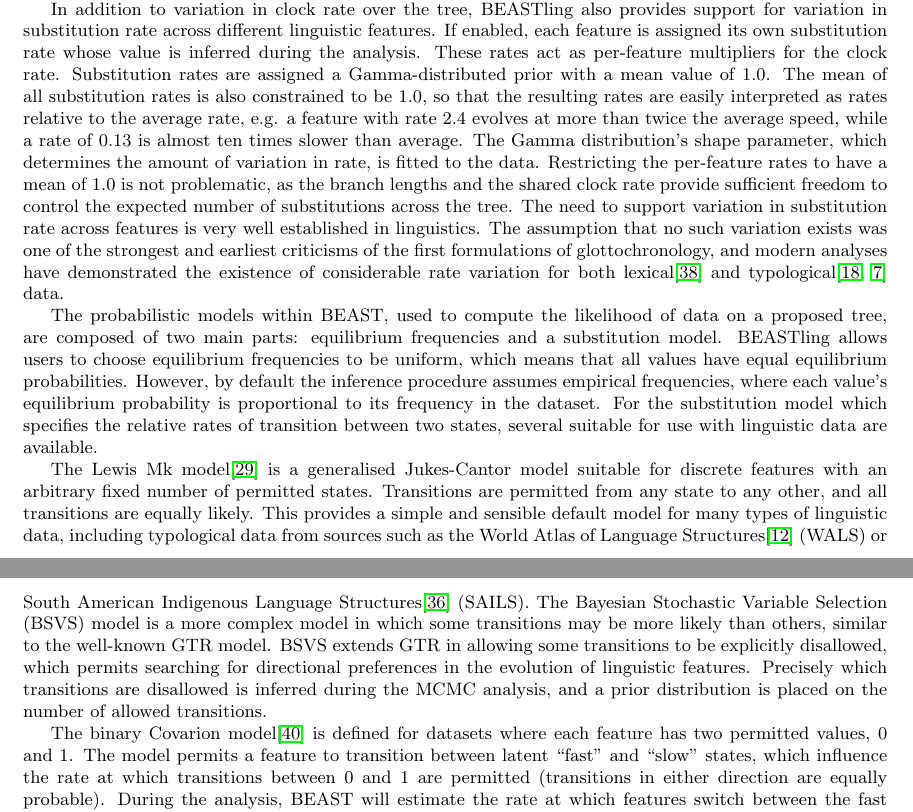
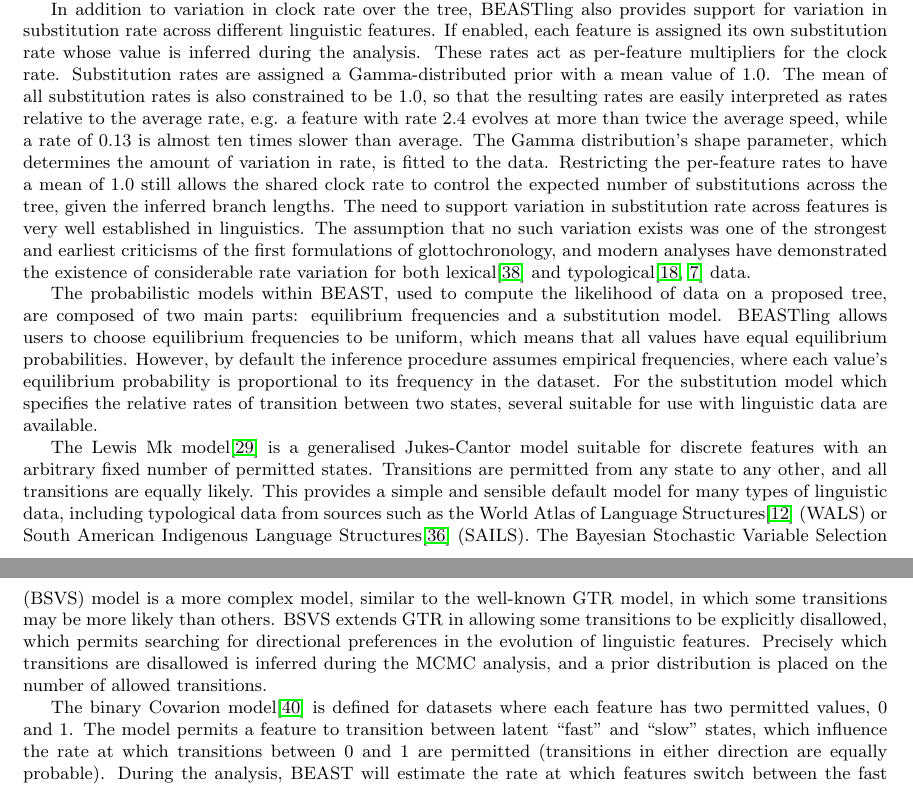
Before and after one commit to glottobank/BEASTling_paper, a LaTeX document (beastling.tex): two parts of pages 6 and 7 of 13, joined at a grey line, cut so that both start at the same text. Compiled offline with pdfLaTeX.

Commit message:
Minor tweaks to wording based on feedback from Quentin.

```diff
--- a/beastling.tex
+++ b/beastling.tex
@@ -124,11 +124,11 @@ BEASTling analyses use the Yule pure birth process\cite{Yule1924} to define a pr
 
 BEASTling supports a number of different clock models, for controlling how tree branch lengths are converted into a measure of evolutionary time; strict clocks, where the same constant rate is applied all over the tree, relaxed clocks\cite{Drummond2006}, where each branch has its own rate sampled from a tree-wide distribution (Lognormal, Exponential and Gamma distributions are supported), and random local clocks\cite{Drummond2010} which interpolate between these two possibilities.  If no calibration dates are provided, then the rate of a strict clock or the mean rate of a relaxed or random local clock is fixed at 1.0, and the branch lengths of the tree can then be interpreted as having units of ``expected number of substitutions per feature''.  However, if calibration dates are provided for any clades in the tree, then the tree branch lengths are in the same units as the calibration dates, and the appropriate corresponding clock rate is inferred.  Date calibrations can be combined with Yule priors exactly in certain cases\cite{Heled2011} and only approximately in others.  Both approaches are supported by BEAST, and BEASTling automatically applies the exact method when appropriate.  When calibration dates are specified, BEASTling will also automatically include appropriate ascertainment correction in analyses where constant-value features are absent, so that age estimates are not biased due to this absence.
 
-In addition to variation in clock rate over the tree, BEASTling also provides support for variation in substitution rate across different linguistic features.  If enabled, each feature is assigned its own substitution rate whose value is inferred during the analysis.  These rates act as per-feature multipliers for the clock rate.  Substitution rates are assigned a Gamma-distributed prior with a mean value of 1.0.  The mean of all substitution rates is also constrained to be 1.0, so that the resulting rates are easily interpreted as rates relative to the average rate, e.g. a feature with rate 2.4 evolves at more than twice the average speed, while a rate of 0.13 is almost ten times slower than average.  The Gamma distribution's shape parameter, which determines the amount of variation in rate, is fitted to the data.  Restricting the per-feature rates to have a mean of 1.0 is not problematic, as the branch lengths and the shared clock rate provide sufficient freedom to control the expected number of substitutions across the tree.  The need to support variation in substitution rate across features is very well established in linguistics.  The assumption that no such variation exists was one of the strongest and earliest criticisms of the first formulations of glottochronology, and modern analyses have demonstrated the existence of considerable rate variation for both lexical\cite{Pagel2007} and typological\cite{Greenhill2010,Dediu2011} data.
+In addition to variation in clock rate over the tree, BEASTling also provides support for variation in substitution rate across different linguistic features.  If enabled, each feature is assigned its own substitution rate whose value is inferred during the analysis.  These rates act as per-feature multipliers for the clock rate.  Substitution rates are assigned a Gamma-distributed prior with a mean value of 1.0.  The mean of all substitution rates is also constrained to be 1.0, so that the resulting rates are easily interpreted as rates relative to the average rate, e.g. a feature with rate 2.4 evolves at more than twice the average speed, while a rate of 0.13 is almost ten times slower than average.  The Gamma distribution's shape parameter, which determines the amount of variation in rate, is fitted to the data.  Restricting the per-feature rates to have a mean of 1.0 still allows the shared clock rate to control the expected number of substitutions across the tree, given the inferred branch lengths. The need to support variation in substitution rate across features is very well established in linguistics.  The assumption that no such variation exists was one of the strongest and earliest criticisms of the first formulations of glottochronology, and modern analyses have demonstrated the existence of considerable rate variation for both lexical\cite{Pagel2007} and typological\cite{Greenhill2010,Dediu2011} data.
 
 The probabilistic models within BEAST, used to compute the likelihood of data on a proposed tree, are composed of two main parts: equilibrium frequencies and a substitution model.  BEASTling allows users to choose equilibrium frequencies to be uniform, which means that all values have equal equilibrium probabilities. However, by default the inference procedure assumes empirical frequencies, where each value's equilibrium probability is proportional to its frequency in the dataset.  For the substitution model which specifies the relative rates of transition between two states, several suitable for use with linguistic data are available.
 
-The Lewis Mk model\cite{Lewis2001} is a generalised Jukes-Cantor model suitable for discrete features with an arbitrary fixed number of permitted states.  Transitions are permitted from any state to any other, and all transitions are equally likely.  This provides a simple and sensible default model for many types of linguistic data, including typological data from sources such as the World Atlas of Language Structures\cite{Dryer2013} (WALS) or South American Indigenous Language Structures\cite{Muysken2014} (SAILS).  The Bayesian Stochastic Variable Selection (BSVS) model is a more complex model in which some transitions may be more likely than others, similar to the well-known GTR model.  BSVS extends GTR in allowing some transitions to be explicitly disallowed, which  permits searching for directional preferences in the evolution of linguistic features.  Precisely which transitions are disallowed is inferred during the MCMC analysis, and a prior distribution is placed on the number of allowed transitions.
+The Lewis Mk model\cite{Lewis2001} is a generalised Jukes-Cantor model suitable for discrete features with an arbitrary fixed number of permitted states.  Transitions are permitted from any state to any other, and all transitions are equally likely.  This provides a simple and sensible default model for many types of linguistic data, including typological data from sources such as the World Atlas of Language Structures\cite{Dryer2013} (WALS) or South American Indigenous Language Structures\cite{Muysken2014} (SAILS).  The Bayesian Stochastic Variable Selection (BSVS) model is a more complex model, similar to the well-known GTR model, in which some transitions may be more likely than others.  BSVS extends GTR in allowing some transitions to be explicitly disallowed, which  permits searching for directional preferences in the evolution of linguistic features.  Precisely which transitions are disallowed is inferred during the MCMC analysis, and a prior distribution is placed on the number of allowed transitions.
 
 The binary Covarion model\cite{Penny2001} is defined for datasets where each feature has two permitted values, 0 and 1.  The model permits a feature to transition between latent ``fast'' and ``slow'' states, which influence the rate at which transitions between 0 and 1 are permitted (transitions in either direction are equally probable).  During the analysis, BEAST will estimate the rate at which features switch between the fast and slow states, and the difference in speed between the two states.  This model has previously been applied to binary-encoded cognate data \cite{Gray2009,Bouckaert2012}.  This is its intended use in BEASTling, and the requisite recoding of cognate data can be applied automatically, along with the appropriate ascertainment correction.  For example, a meaning slot with six attested cognate classes will be coded as six independent binary features, with languages typically receiving a 1 for one or two features and a 0 for all others.  However, if BEASTling is provided with binary data (be it pre-binarised cognate data or typological data with two permissible values), it will recognise this and avoid a secondary binarisation.
 
```
